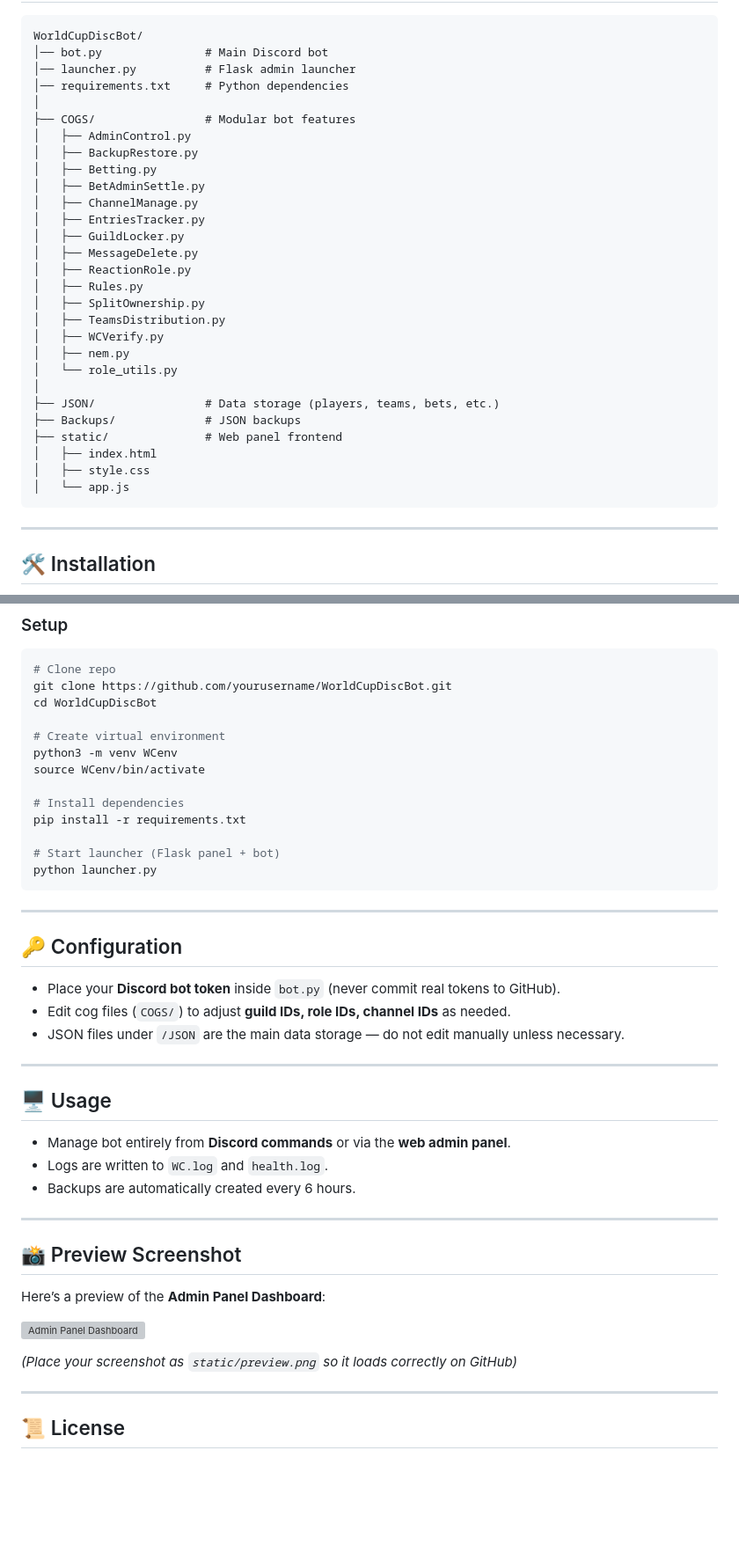
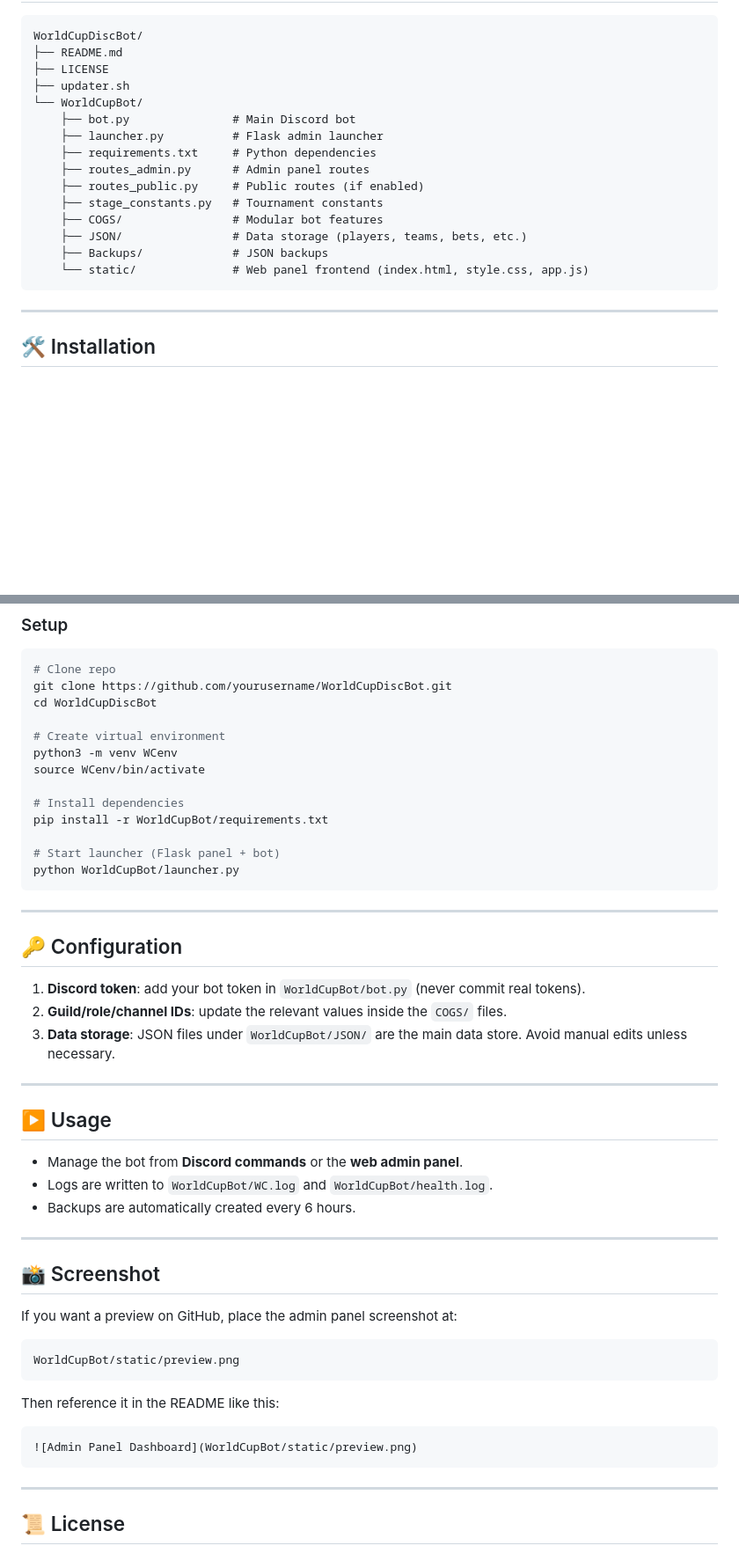
Before and after one commit to NoCoder4you/WorldCupDiscBot, a Markdown page: README.md, 2 parts joined by grey strips. Shown at 88% size. Drawn GitHub-style; blank space fills up the shorter version; grey boxes are pictures that could not be loaded.

````diff
--- a/README.md
+++ b/README.md
@@ -63,33 +57,20 @@ Accessible via **Flask dashboard** (default: `http://localhost:5000`)
 
 ```
 WorldCupDiscBot/
-│── bot.py               # Main Discord bot
-│── launcher.py          # Flask admin launcher
-│── requirements.txt     # Python dependencies
-│
-├── COGS/                # Modular bot features
-│   ├── AdminControl.py
-│   ├── BackupRestore.py
-│   ├── Betting.py
-│   ├── BetAdminSettle.py
-│   ├── ChannelManage.py
-│   ├── EntriesTracker.py
-│   ├── GuildLocker.py
-│   ├── MessageDelete.py
-│   ├── ReactionRole.py
-│   ├── Rules.py
-│   ├── SplitOwnership.py
-│   ├── TeamsDistribution.py
-│   ├── WCVerify.py
-│   ├── nem.py
-│   └── role_utils.py
-│
-├── JSON/                # Data storage (players, teams, bets, etc.)
-├── Backups/             # JSON backups
-├── static/              # Web panel frontend
-│   ├── index.html
-│   ├── style.css
-│   └── app.js
+├── README.md
+├── LICENSE
+├── updater.sh
+└── WorldCupBot/
+    ├── bot.py               # Main Discord bot
+    ├── launcher.py          # Flask admin launcher
+    ├── requirements.txt     # Python dependencies
+    ├── routes_admin.py      # Admin panel routes
+    ├── routes_public.py     # Public routes (if enabled)
+    ├── stage_constants.py   # Tournament constants
+    ├── COGS/                # Modular bot features
+    ├── JSON/                # Data storage (players, teams, bets, etc.)
+    ├── Backups/             # JSON backups
+    └── static/              # Web panel frontend (index.html, style.css, app.js)
 ```
 
 ---
@@ -112,37 +93,43 @@ python3 -m venv WCenv
 source WCenv/bin/activate
 
 # Install dependencies
-pip install -r requirements.txt
+pip install -r WorldCupBot/requirements.txt
 
 # Start launcher (Flask panel + bot)
-python launcher.py
+python WorldCupBot/launcher.py
 ```
 
 ---
 
 ## 🔑 Configuration
 
-- Place your **Discord bot token** inside `bot.py` (never commit real tokens to GitHub).
-- Edit cog files (`COGS/`) to adjust **guild IDs, role IDs, channel IDs** as needed.
-- JSON files under `/JSON` are the main data storage — do not edit manually unless necessary.
+1. **Discord token**: add your bot token in `WorldCupBot/bot.py` (never commit real tokens).
+2. **Guild/role/channel IDs**: update the relevant values inside the `COGS/` files.
+3. **Data storage**: JSON files under `WorldCupBot/JSON/` are the main data store. Avoid manual edits unless necessary.
 
 ---
 
-## 🖥️ Usage
+## ▶️ Usage
 
-- Manage bot entirely from **Discord commands** or via the **web admin panel**.
-- Logs are written to `WC.log` and `health.log`.
+- Manage the bot from **Discord commands** or the **web admin panel**.
+- Logs are written to `WorldCupBot/WC.log` and `WorldCupBot/health.log`.
 - Backups are automatically created every 6 hours.
 
 ---
 
-## 📸 Preview Screenshot
+## 📸 Screenshot
 
-Here’s a preview of the **Admin Panel Dashboard**:
+If you want a preview on GitHub, place the admin panel screenshot at:
 
-![Admin Panel Dashboard](static/preview.png)
+```
+WorldCupBot/static/preview.png
+```
 
-*(Place your screenshot as `static/preview.png` so it loads correctly on GitHub)*
+Then reference it in the README like this:
+
+```md
+![Admin Panel Dashboard](WorldCupBot/static/preview.png)
+```
 
 ---
 
````
Also changed, not shown: other parts of README.md (+33 -39 lines).
